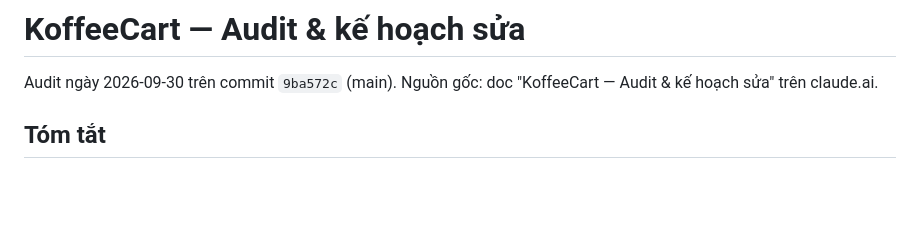
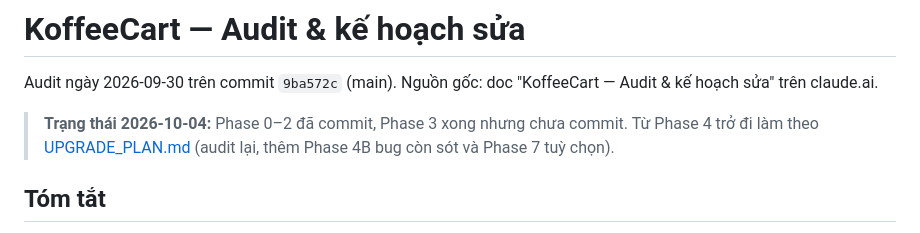
Before and after one commit to NguyenVietThanhAn1/koffeecart, a Markdown page: docs/FIX_PLAN.md, the part around the change. Drawn GitHub-style; blank space fills up the shorter version.

Commit message:
docs: re-audit and upgrade plan for phases 4-7
Co-Authored-By: Claude Opus 5.5 <noreply@anthropic.com>

```diff
--- a/docs/FIX_PLAN.md
+++ b/docs/FIX_PLAN.md
@@ -1,6 +1,8 @@
 # KoffeeCart — Audit & kế hoạch sửa
 
 Audit ngày 2026-09-30 trên commit `9ba572c` (main). Nguồn gốc: doc "KoffeeCart — Audit & kế hoạch sửa" trên claude.ai.
+
+> **Trạng thái 2026-10-04:** Phase 0–2 đã commit, Phase 3 xong nhưng chưa commit. Từ Phase 4 trở đi làm theo [UPGRADE_PLAN.md](UPGRADE_PLAN.md) (audit lại, thêm Phase 4B bug còn sót và Phase 7 tuỳ chọn).
 
 ## Tóm tắt
 
```
Also changed, not shown: docs/UPGRADE_PLAN.md (added, +229 -0 lines).
